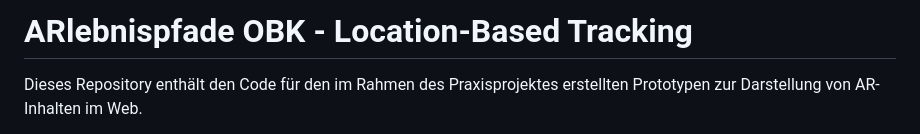
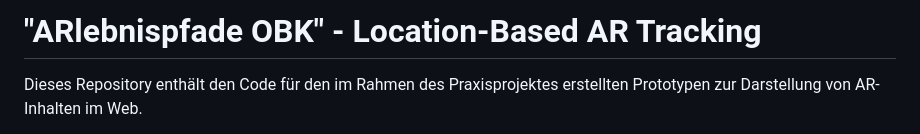
Before and after one commit to antonztsv/arlebnispfad-location, a Markdown page: README.md, the part around the change. GitHub-like rendering.

```diff
--- a/README.md
+++ b/README.md
@@ -1,4 +1,4 @@
-# ARlebnispfade OBK - Location-Based Tracking
+# "ARlebnispfade OBK" - Location-Based AR Tracking
 
 Dieses Repository enthält den Code für den im Rahmen des Praxisprojektes erstellten Prototypen zur Darstellung von AR-Inhalten im Web.
 
```
